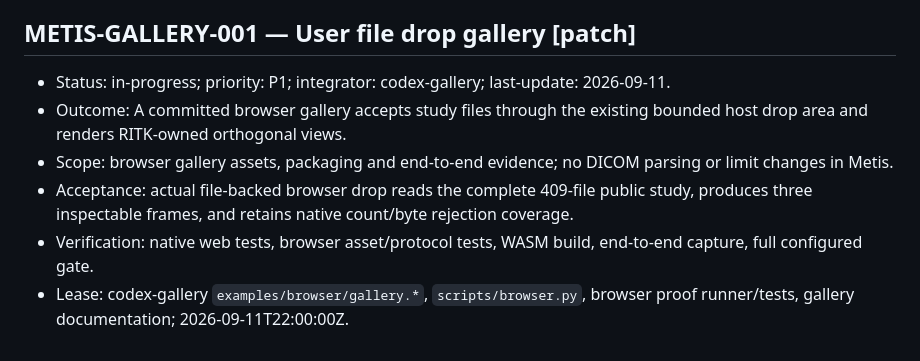
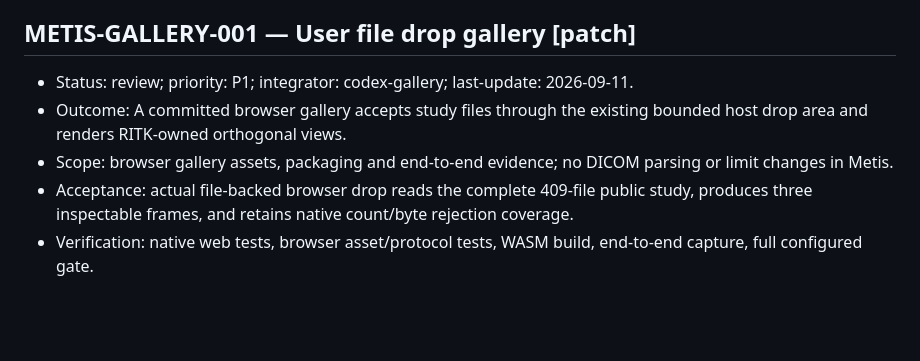
Before and after one commit to ryancinsight/metis, a Markdown page: backlog.md, the part around the change. GitHub-like rendering; blank space fills up the shorter version.

```diff
--- a/backlog.md
+++ b/backlog.md
@@ -494,9 +494,8 @@ an owner. “Unsupported” cannot replace delivery of a required mobile/native
 
 <a id="METIS-GALLERY-001"></a>
 ## METIS-GALLERY-001 — User file drop gallery [patch]
-- Status: in-progress; priority: P1; integrator: codex-gallery; last-update: 2026-09-11.
+- Status: review; priority: P1; integrator: codex-gallery; last-update: 2026-09-11.
 - Outcome: A committed browser gallery accepts study files through the existing bounded host drop area and renders RITK-owned orthogonal views.
 - Scope: browser gallery assets, packaging and end-to-end evidence; no DICOM parsing or limit changes in Metis.
 - Acceptance: actual file-backed browser drop reads the complete 409-file public study, produces three inspectable frames, and retains native count/byte rejection coverage.
 - Verification: native web tests, browser asset/protocol tests, WASM build, end-to-end capture, full configured gate.
-- Lease: codex-gallery `examples/browser/gallery.*`, `scripts/browser.py`, browser proof runner/tests, gallery documentation; 2026-09-11T22:00:00Z.
```
Also changed, not shown: docs/manual/browser.md (+56 -0 lines), docs/manual/images/browser-gallery.png (added), 8 other files.
